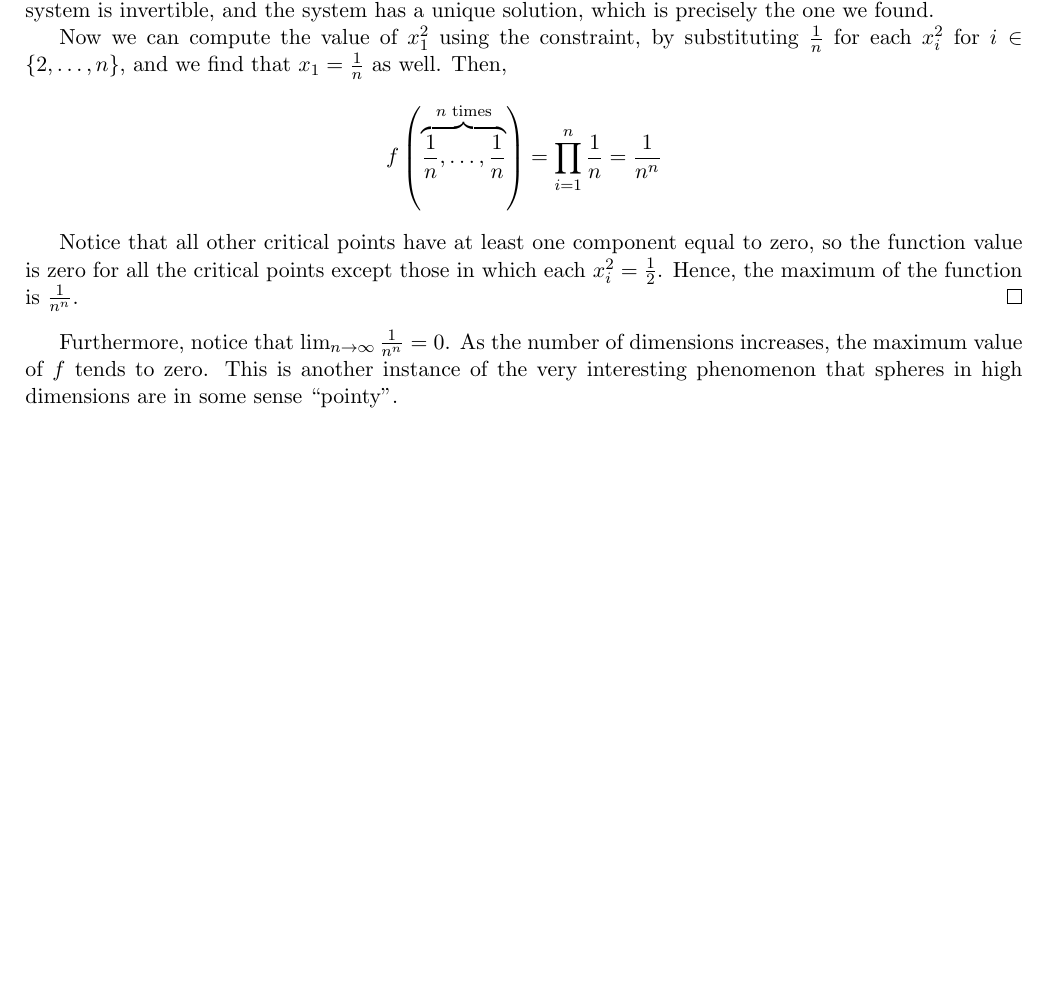
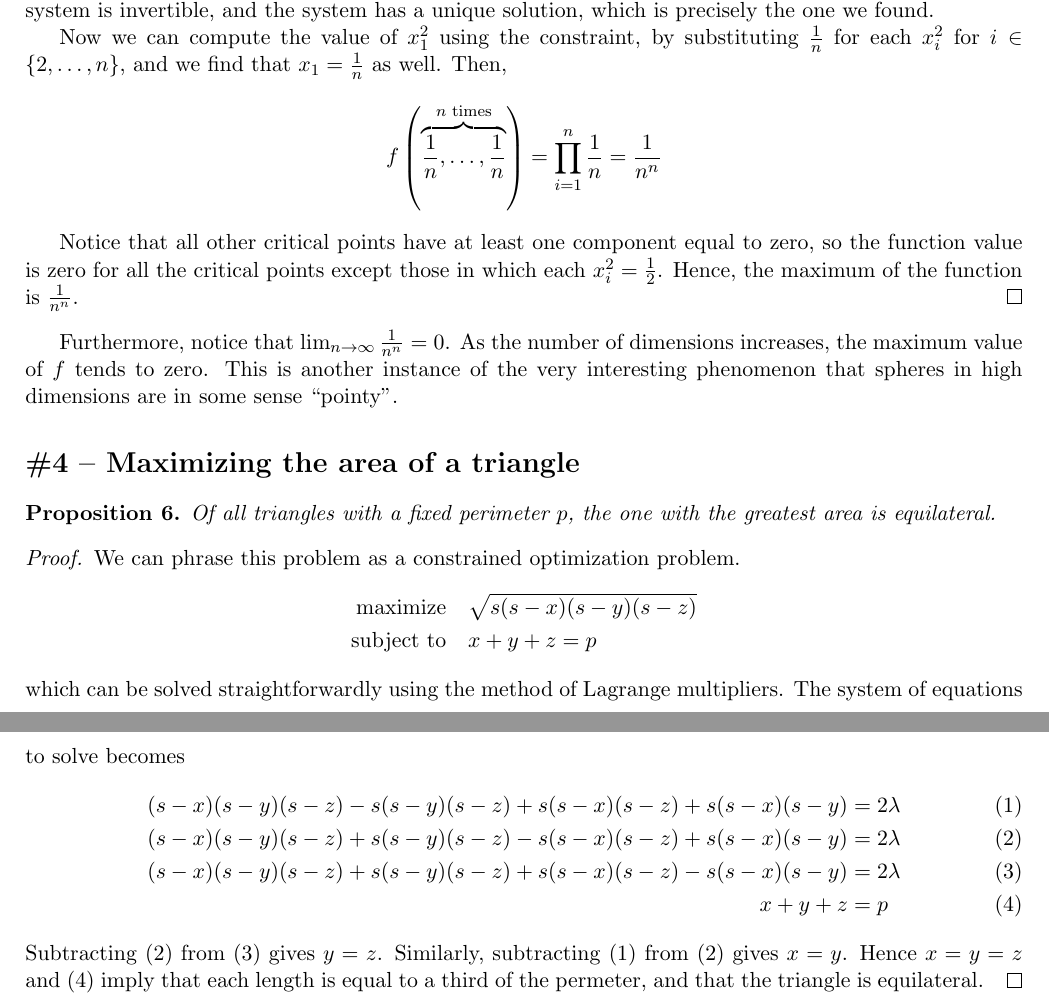
Before and after one commit to raytimbadev/school, a LaTeX problem sheet (math-248/assignments/4/writeup.tex): part of page 4 of 4 before the commit and two parts of pages 4 and 5 of 5 after it, the two joined at a grey line, cut so that both start at the same text, the shorter picture padded with empty space. Compiled offline with pdfLaTeX.

Commit message:
math 248 assignment 4: sort of complete question 4
I say "sort of" because although I show that the equilateral triangle produces
a critical point, I don't know that the function value there is maximal.

```diff
--- a/math-248/assignments/4/writeup.tex
+++ b/math-248/assignments/4/writeup.tex
@@ -307,4 +307,35 @@ of dimensions increases, the maximum value of $f$ tends to zero. This is
 another instance of the very interesting phenomenon that spheres in high
 dimensions are in some sense ``pointy''.
 
+\section*{\#4 -- Maximizing the area of a triangle}
+
+\begin{prop}
+  Of all triangles with a fixed perimeter $p$, the one with the greatest area
+  is equilateral.
+\end{prop}
+
+\begin{proof}
+  We can phrase this problem as a constrained optimization problem.
+  \begin{align*}
+    \text{maximize} &\quad \sqrt{s(s-x)(s-y)(s-z)} \\
+    \text{subject to} &\quad x + y + z = p
+  \end{align*}
+  which can be solved straightforwardly using the method of Lagrange
+  multipliers. The system of equations to solve becomes
+  \begin{align}
+    (s-x)(s-y)(s-z) - s(s-y)(s-z) + s(s-x)(s-z) + s(s-x)(s-y) & = 2 \lambda
+    \label{eq:partderivx} \\
+    (s-x)(s-y)(s-z) + s(s-y)(s-z) - s(s-x)(s-z) + s(s-x)(s-y) & = 2 \lambda
+    \label{eq:partderivy} \\
+    (s-x)(s-y)(s-z) + s(s-y)(s-z) + s(s-x)(s-z) - s(s-x)(s-y) & = 2 \lambda
+    \label{eq:partderivz} \\
+    x + y + z & = p
+    \label{eq:perimeter}
+  \end{align}
+  Subtracting \eqref{eq:partderivy} from \eqref{eq:partderivz} gives $y = z$.
+  Similarly, subtracting \eqref{eq:partderivx} from \eqref{eq:partderivy} gives
+  $x = y$. Hence $x = y = z$ and \eqref{eq:perimeter} imply that each length is
+  equal to a third of the permeter, and that the triangle is equilateral.
+\end{proof}
+
 \end{document}
```
